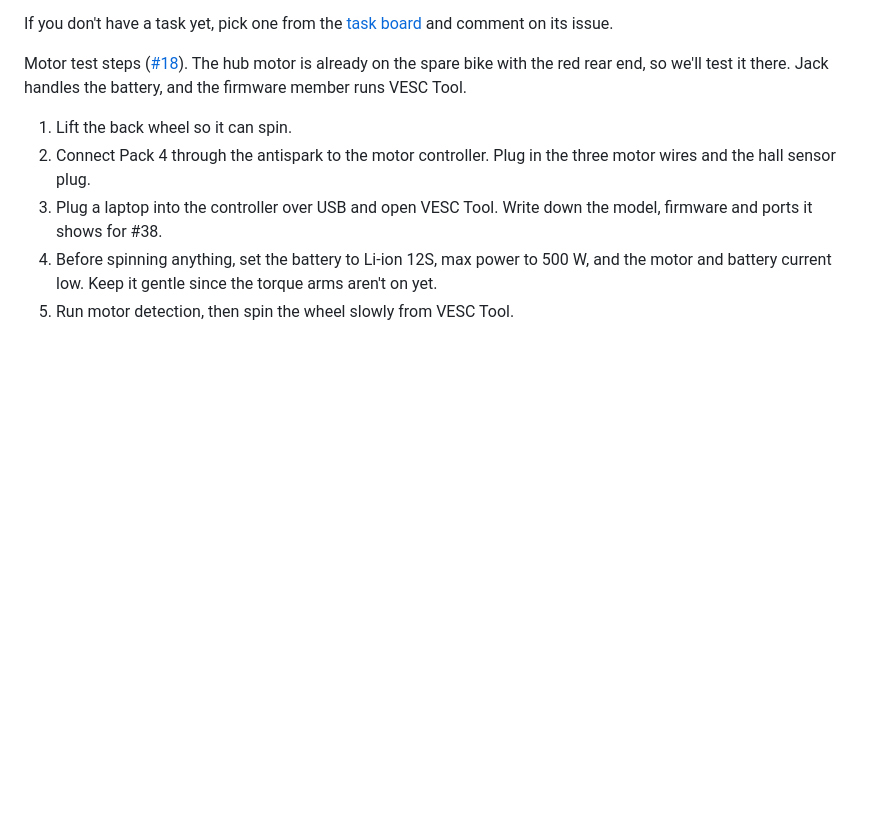
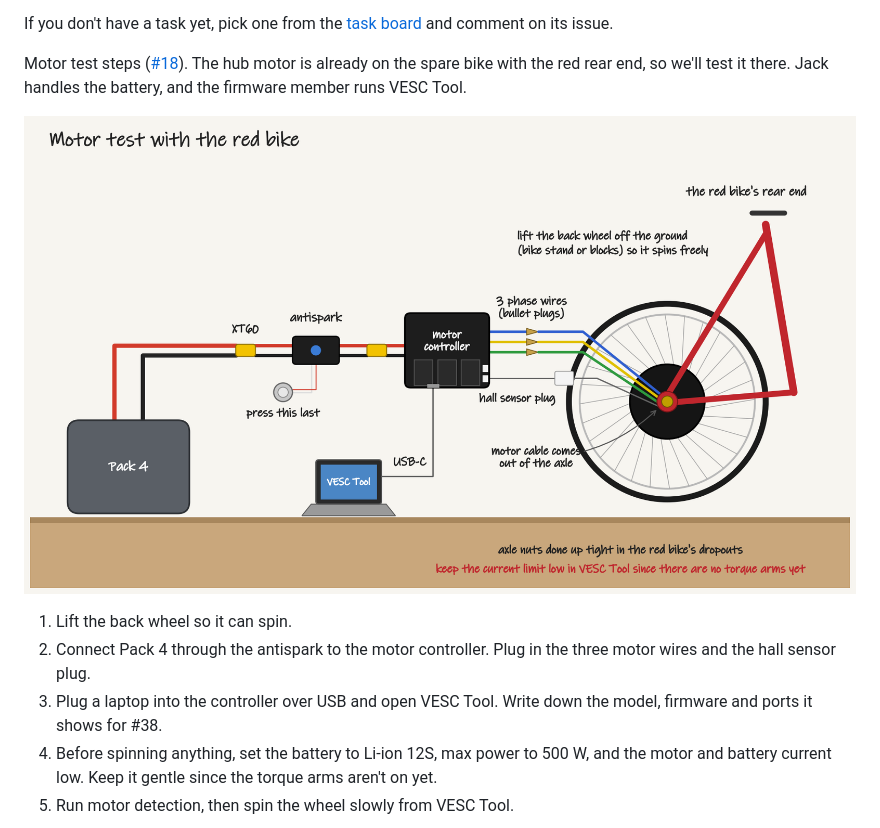
Before and after one commit to Electrium-Mobility/Bakfiets-F26, a Markdown page: docs/meetings/2026-11-04.md, the part around the change. Drawn GitHub-style; pictures changed too: docs/meetings/2026-11-04-motor-test.png (added); blank space fills up the shorter version.

Commit message:
Add the motor test setup diagram to the 4 Nov plan

```diff
--- a/docs/meetings/2026-11-04.md
+++ b/docs/meetings/2026-11-04.md
@@ -41,6 +41,8 @@ If you don't have a task yet, pick one from the [task board](https://quaot.githu
 
 Motor test steps ([#18](https://github.com/Electrium-Mobility/Bakfiets-F26/issues/18)). The hub motor is already on the spare bike with the red rear end, so we'll test it there. Jack handles the battery, and the firmware member runs VESC Tool.
 
+![Motor test setup: Pack 4 through the antispark to the motor controller, laptop on USB-C, hub motor in the red bike](2026-11-04-motor-test.png)
+
 1. Lift the back wheel so it can spin.
 2. Connect Pack 4 through the antispark to the motor controller. Plug in the three motor wires and the hall sensor plug.
 3. Plug a laptop into the controller over USB and open VESC Tool. Write down the model, firmware and ports it shows for #38.
```
